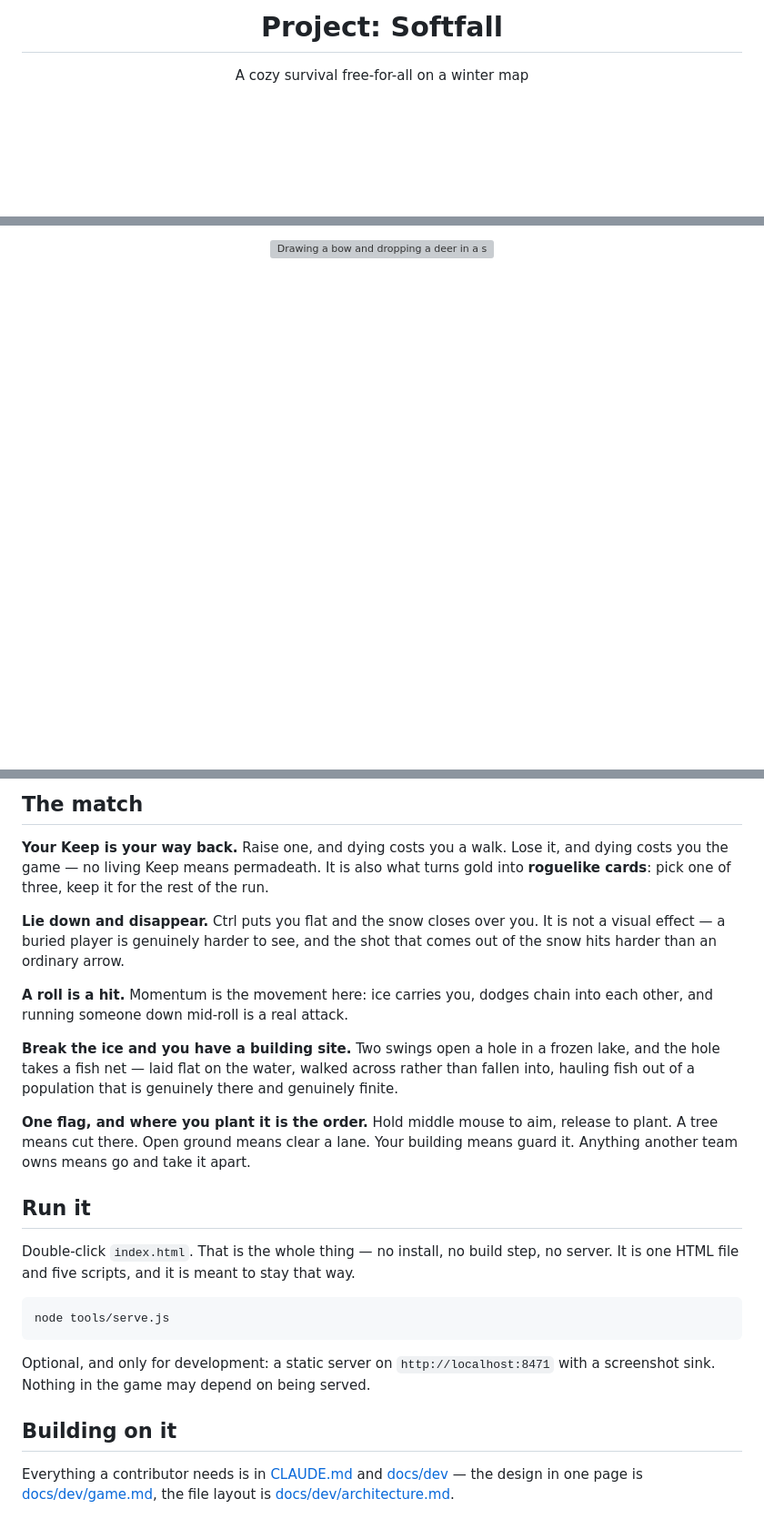
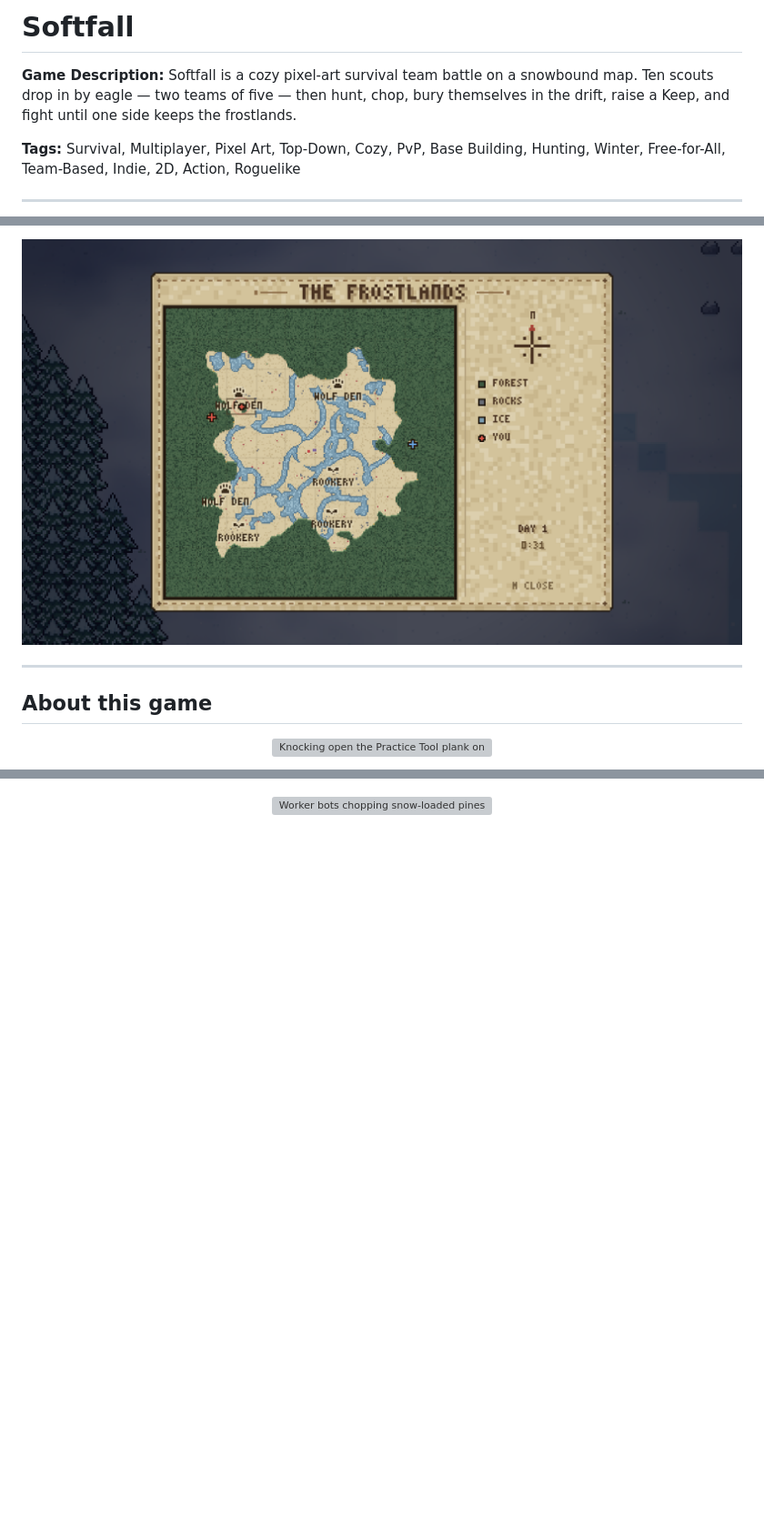
Before and after one commit to Aptyll/Small-Scope, a Markdown page: README.md, 3 parts joined by grey strips. Shown at 91% size. Drawn GitHub-style; pictures changed too: docs/media/capsule/05-map.png (added); blank space fills up the shorter version; grey boxes are pictures that could not be loaded.

````diff
--- a/README.md
+++ b/README.md
@@ -1,4 +1,9 @@
-<h1 align="center">Project: Softfall</h1>
-<p align="center">A cozy survival free-for-all on a winter map</p>
+# Softfall
+
+**Game Description:** Softfall is a cozy pixel-art survival team battle on a snowbound map. Ten scouts drop in by eagle — two teams of five — then hunt, chop, bury themselves in the drift, raise a Keep, and fight until one side keeps the frostlands.
+
+**Tags:** Survival, Multiplayer, Pixel Art, Top-Down, Cozy, PvP, Base Building, Hunting, Winter, Free-for-All, Team-Based, Indie, 2D, Action, Roguelike
+
+---
 
 <p align="center">
@@ -18,7 +23,15 @@
 </p>
 
 <p align="center">
-  <img src="docs/media/hunt-deer.webp" alt="Drawing a bow and dropping a deer in a snowy clearing" width="920">
+  <img src="docs/media/capsule/05-map.png" alt="The Frostlands world map on parchment" width="920">
+</p>
+
+---
+
+## About this game
+
+<p align="center">
+  <img src="docs/media/practice-tool.webp" alt="Knocking open the Practice Tool plank onto the training field" width="920">
 </p>
 
 <p align="center">
@@ -84,39 +44,4 @@
 
-## The match
-
-**Your Keep is your way back.** Raise one, and dying costs you a walk. Lose it, and dying costs
-you the game — no living Keep means permadeath. It is also what turns gold into **roguelike
-cards**: pick one of three, keep it for the rest of the run.
-
-**Lie down and disappear.** Ctrl puts you flat and the snow closes over you. It is not a visual
-effect — a buried player is genuinely harder to see, and the shot that comes out of the snow hits
-harder than an ordinary arrow.
-
-**A roll is a hit.** Momentum is the movement here: ice carries you, dodges chain into each other,
-and running someone down mid-roll is a real attack.
-
-**Break the ice and you have a building site.** Two swings open a hole in a frozen lake, and the
-hole takes a fish net — laid flat on the water, walked across rather than fallen into, hauling
-fish out of a population that is genuinely there and genuinely finite.
-
-**One flag, and where you plant it is the order.** Hold middle mouse to aim, release to plant.
-A tree means cut there. Open ground means clear a lane. Your building means guard it. Anything
-another team owns means go and take it apart.
-
-## Run it
-
-Double-click `index.html`. That is the whole thing — no install, no build step, no server. It is
-one HTML file and five scripts, and it is meant to stay that way.
-
-```
-node tools/serve.js
-```
-
-Optional, and only for development: a static server on `http://localhost:8471` with a screenshot
-sink. Nothing in the game may depend on being served.
-
-## Building on it
-
-Everything a contributor needs is in [CLAUDE.md](CLAUDE.md) and [docs/dev](docs/dev) — the design
-in one page is [docs/dev/game.md](docs/dev/game.md), the file layout is
-[docs/dev/architecture.md](docs/dev/architecture.md).
+<p align="center">
+  <img src="docs/media/robots.webp" alt="Worker bots chopping snow-loaded pines" width="920">
+</p>
````
Also changed, not shown: other parts of README.md (+8 -61 lines), 5 other files.
